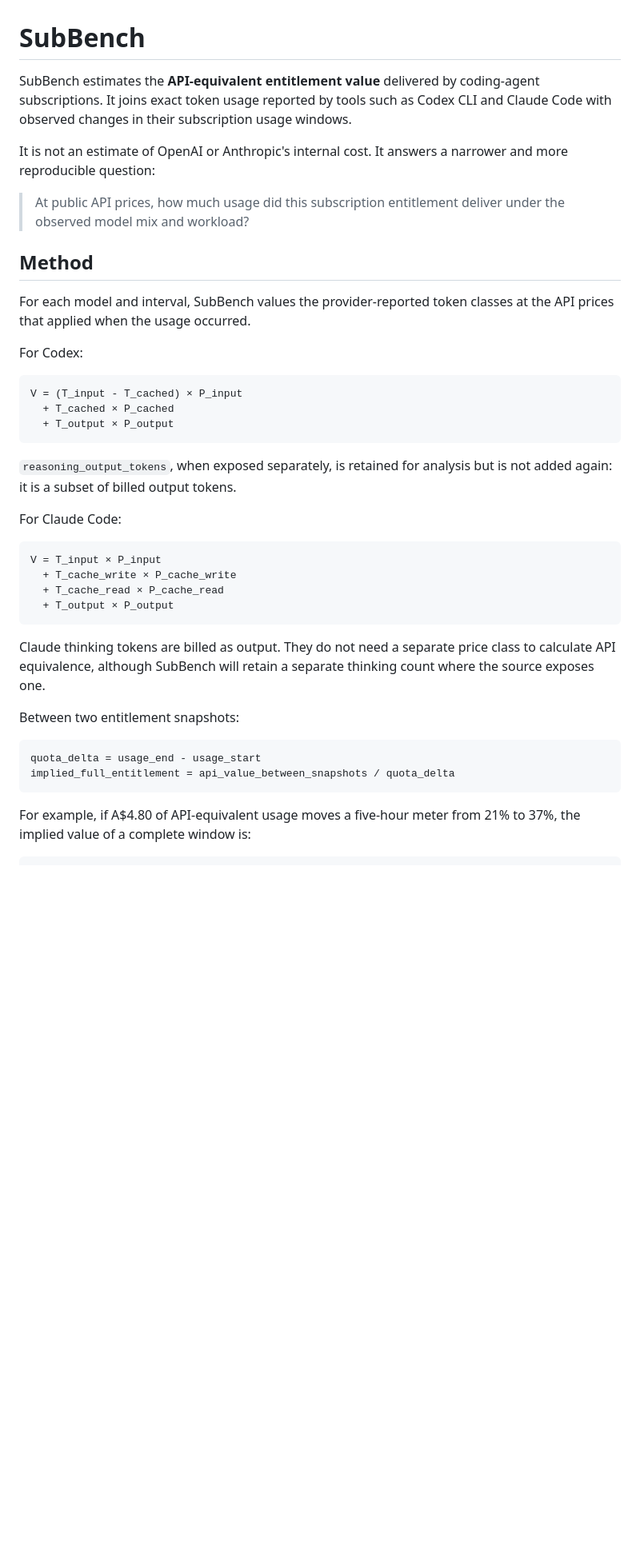
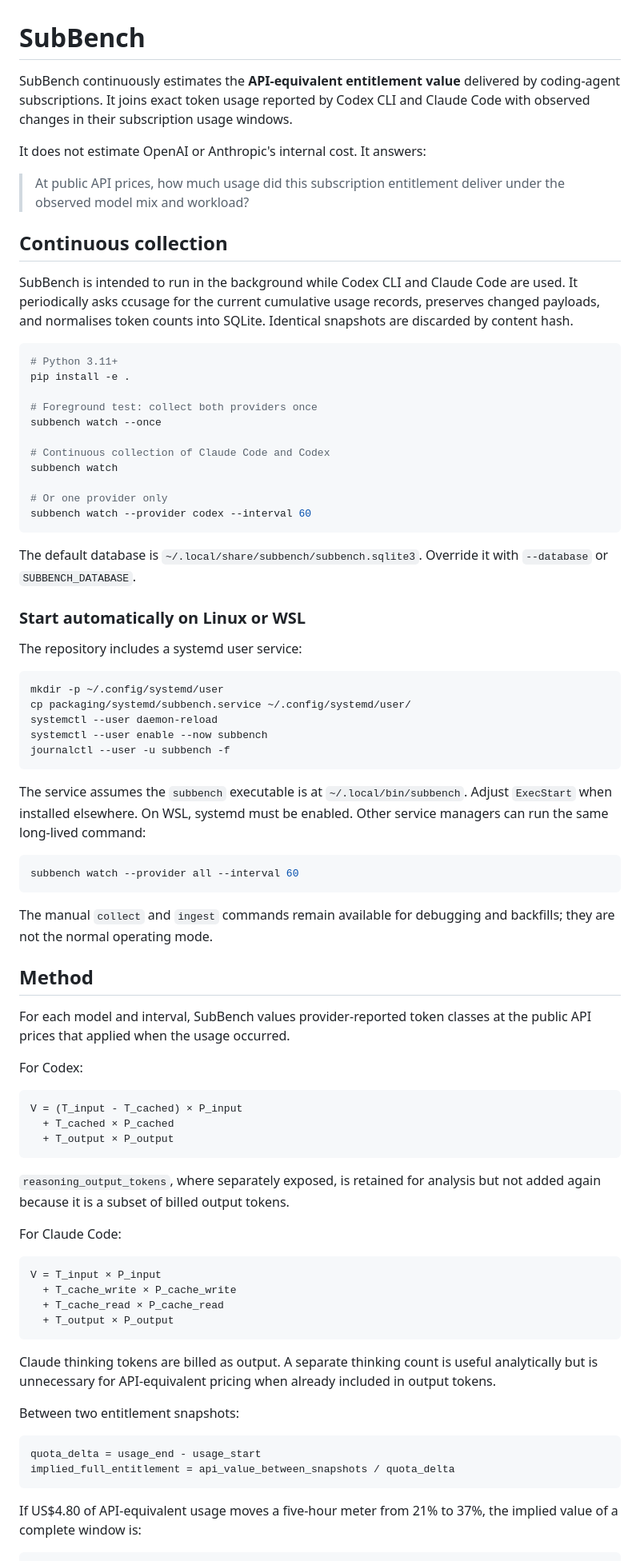
Before and after one commit to jask-aran/SubBench, a Markdown page: README.md, the part around one of its changes. Shown at 80% size. GitHub-like rendering; blank space fills up the shorter version.

````diff
--- a/README.md
+++ b/README.md
@@ -1,14 +1,54 @@
 # SubBench
 
-SubBench estimates the **API-equivalent entitlement value** delivered by coding-agent subscriptions. It joins exact token usage reported by tools such as Codex CLI and Claude Code with observed changes in their subscription usage windows.
+SubBench continuously estimates the **API-equivalent entitlement value** delivered by coding-agent subscriptions. It joins exact token usage reported by Codex CLI and Claude Code with observed changes in their subscription usage windows.
 
-It is not an estimate of OpenAI or Anthropic's internal cost. It answers a narrower and more reproducible question:
+It does not estimate OpenAI or Anthropic's internal cost. It answers:
 
 > At public API prices, how much usage did this subscription entitlement deliver under the observed model mix and workload?
 
+## Continuous collection
+
+SubBench is intended to run in the background while Codex CLI and Claude Code are used. It periodically asks ccusage for the current cumulative usage records, preserves changed payloads, and normalises token counts into SQLite. Identical snapshots are discarded by content hash.
+
+```bash
+# Python 3.11+
+pip install -e .
+
+# Foreground test: collect both providers once
+subbench watch --once
+
+# Continuous collection of Claude Code and Codex
+subbench watch
+
+# Or one provider only
+subbench watch --provider codex --interval 60
+```
+
+The default database is `~/.local/share/subbench/subbench.sqlite3`. Override it with `--database` or `SUBBENCH_DATABASE`.
+
+### Start automatically on Linux or WSL
+
+The repository includes a systemd user service:
+
+```bash
+mkdir -p ~/.config/systemd/user
+cp packaging/systemd/subbench.service ~/.config/systemd/user/
+systemctl --user daemon-reload
+systemctl --user enable --now subbench
+journalctl --user -u subbench -f
+```
+
+The service assumes the `subbench` executable is at `~/.local/bin/subbench`. Adjust `ExecStart` when installed elsewhere. On WSL, systemd must be enabled. Other service managers can run the same long-lived command:
+
+```bash
+subbench watch --provider all --interval 60
+```
+
+The manual `collect` and `ingest` commands remain available for debugging and backfills; they are not the normal operating mode.
+
 ## Method
 
-For each model and interval, SubBench values the provider-reported token classes at the API prices that applied when the usage occurred.
+For each model and interval, SubBench values provider-reported token classes at the public API prices that applied when the usage occurred.
 
 For Codex:
 
@@ -18,7 +58,7 @@ V = (T_input - T_cached) × P_input
   + T_output × P_output
 ```
 
-`reasoning_output_tokens`, when exposed separately, is retained for analysis but is not added again: it is a subset of billed output tokens.
+`reasoning_output_tokens`, where separately exposed, is retained for analysis but not added again because it is a subset of billed output tokens.
 
 For Claude Code:
 
@@ -29,7 +69,7 @@ V = T_input × P_input
   + T_output × P_output
 ```
 
-Claude thinking tokens are billed as output. They do not need a separate price class to calculate API equivalence, although SubBench will retain a separate thinking count where the source exposes one.
+Claude thinking tokens are billed as output. A separate thinking count is useful analytically but is unnecessary for API-equivalent pricing when already included in output tokens.
 
 Between two entitlement snapshots:
 
@@ -38,6 +78,6 @@ quota_delta = usage_end - usage_start
 implied_full_entitlement = api_value_between_snapshots / quota_delta
 ```
 
-For example, if A$4.80 of API-equivalent usage moves a five-hour meter from 21% to 37%, the implied value of a complete window is:
+If US$4.80 of API-equivalent usage moves a five-hour meter from 21% to 37%, the implied value of a complete window is:
 
 ```text
````
Also changed, not shown: other parts of README.md (+48 -72 lines).
